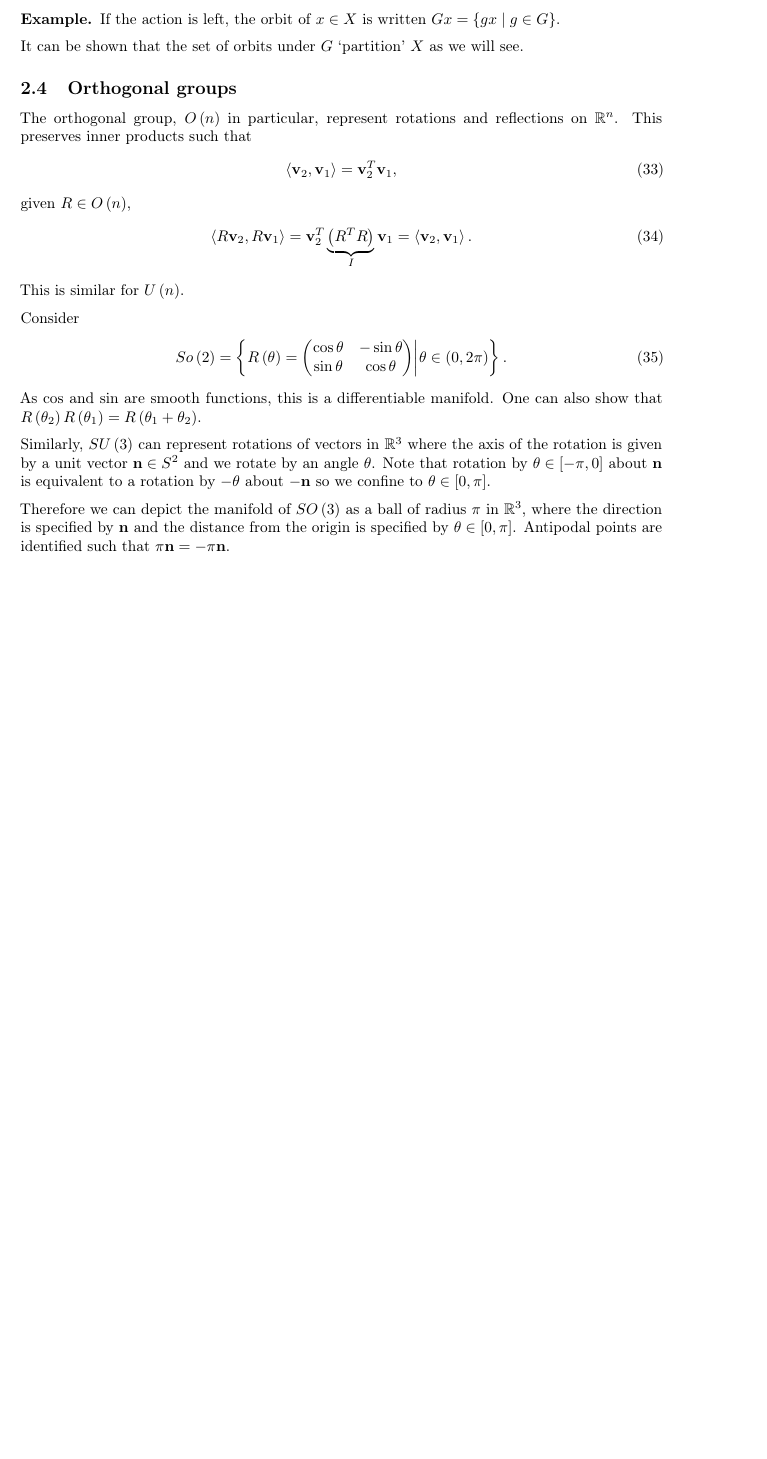
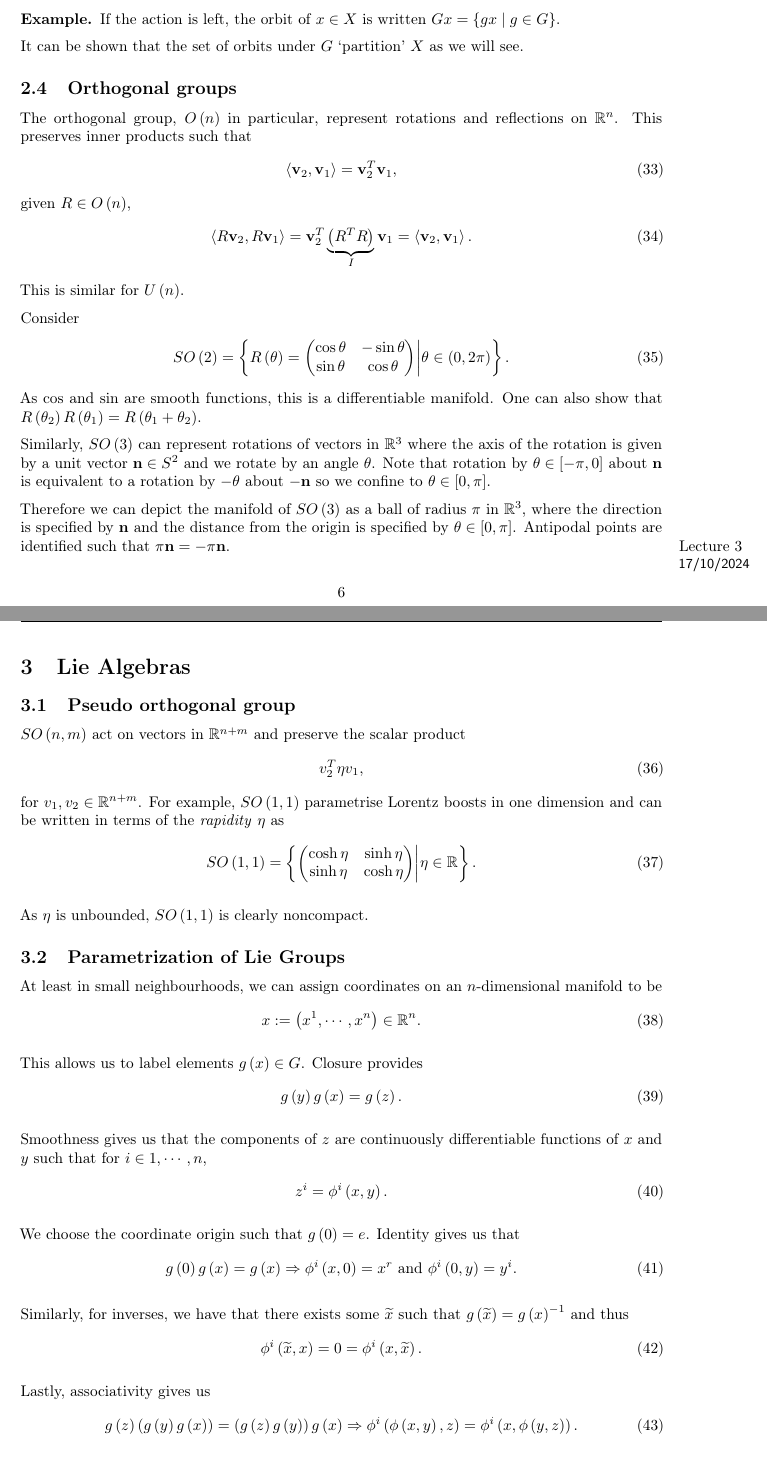
Before and after one commit to CianLM/Symmetries-Fields-and-Particles, a LaTeX document (master.tex, which reads lec_02.tex, lec_03.tex): part of page 6 of 6 before the commit and two parts of pages 6 and 7 of 9 after it, the two joined at a grey line, cut so that both start at the same text, the shorter picture padded with empty space. The pictures show the PDF file master.pdf that the author committed with the source.

Commit message:
Lecture 3

```diff
--- a/lec_02.tex
+++ b/lec_02.tex
@@ -126,10 +126,10 @@ This is similar for $U\left( n \right) $.
 
 Consider
 \begin{align}
-    So\left( 2 \right) = \left\{ R\left( \theta \right) = \mqty( \cos \theta & -\sin \theta \\ \sin \theta & \cos \theta) \bigg| \theta \in \left( 0, 2\pi \right)  \right\}
+    SO\left( 2 \right) = \left\{ R\left( \theta \right) = \mqty( \cos \theta & -\sin \theta \\ \sin \theta & \cos \theta) \bigg| \theta \in \left( 0, 2\pi \right)  \right\}
 .\end{align}
 As $\cos$ and $\sin$ are smooth functions, this is a differentiable manifold. One can also show that $R \left( \theta_2 \right) R \left( \theta_1 \right) = R \left( \theta_1 + \theta_2 \right) $.
 
-Similarly, $SU \left( 3 \right) $ can represent rotations of vectors in $\R^{3}$ where the axis of the rotation is given by a unit vector $\vb{n} \in S^2$ and we rotate by an angle $\theta$. Note that rotation by $\theta \in \left[ -\pi,0 \right] $ about $\vb{n}$ is equivalent to a rotation by $- \theta$ about $-\vb{n}$ so we confine to $\theta \in \left[ 0,\pi \right] $.
+Similarly, $SO \left( 3 \right) $ can represent rotations of vectors in $\R^{3}$ where the axis of the rotation is given by a unit vector $\vb{n} \in S^2$ and we rotate by an angle $\theta$. Note that rotation by $\theta \in \left[ -\pi,0 \right] $ about $\vb{n}$ is equivalent to a rotation by $- \theta$ about $-\vb{n}$ so we confine to $\theta \in \left[ 0,\pi \right] $.
 
 Therefore we can depict the manifold of $SO \left( 3 \right) $ as a ball of radius $\pi$ in $\R^{3}$, where the direction is specified by $\vb{n}$ and the distance from the origin is specified by $\theta \in \left[ 0,\pi \right] $. Antipodal points are identified such that $\pi \vb{n} = - \pi \vb{n}$.
--- /dev/null
+++ b/lec_03.tex
@@ -0,0 +1,54 @@
+\lecture{3}{17/10/2024}{Lie Algebras}
+
+\section{Lie Algebras}
+% B2.20 - top floor pav b
+
+\subsection{Pseudo orthogonal group}
+
+$SO\left( n,m \right) $ act on vectors in $\R^{n+m}$ and preserve the scalar product
+\begin{align}
+    v_2^{T} \eta v_1
+,\end{align}
+for $v_1, v_2 \in \R^{n+m}$. For example, $SO\left( 1,1 \right) $ parametrise Lorentz boosts in one dimension and can be written in terms of the \textit{rapidity} $\eta$ as
+\begin{align}
+    SO \left( 1,1 \right) = \left\{  \mqty( \cosh \eta & \sinh \eta \\ \sinh \eta & \cosh \eta) \bigg| \eta \in \R \right\}
+.\end{align}
+
+As $\eta$ is unbounded, $SO \left( 1,1 \right) $ is clearly noncompact.
+
+\subsection{Parametrization of Lie Groups}
+
+At least in small neighbourhoods, we can assign coordinates on an $n$-dimensional manifold to be
+\begin{align}
+    x := \left( x^{1}, \cdots, x^{n} \right) \in \R^{n}
+.\end{align}
+
+This allows us to label elements $g \left( x \right) \in G$. Closure provides
+\begin{align}
+    g\left( y \right) g\left( x \right) = g\left( z \right)
+.\end{align}
+
+Smoothness gives us that the components of $z$ are continuously differentiable functions of $x$ and $y$ such that for $i \in 1, \cdots, n$,
+\begin{align}
+    z^{i} = \phi^{i}\left( x,y \right)
+.\end{align}
+
+We choose the coordinate origin such that $g\left( 0 \right) = e$. Identity gives us that
+\begin{align}
+    g\left( 0 \right) g\left( x \right) = g\left( x \right)  \implies \phi^{i}\left( x,0 \right) = x^{r} \text{~and~}\phi^{i}\left( 0,y \right) = y^{i}
+.\end{align}
+
+Similarly, for inverses, we have that there exists some $\widetilde{x}$ such that $g\left( \widetilde{x} \right) = g\left( x \right)^{-1}$ and thus
+\begin{align}
+    \phi^{i} \left( \widetilde{x},x \right) = 0 = \phi^{i} \left( x, \widetilde{x} \right)
+.\end{align}
+
+Lastly, associativity gives us
+\begin{align}
+    g\left( z \right) \left( g\left( y \right) g\left( x \right)  \right) = \left( g\left( z \right) g\left( y \right)  \right) g\left( x \right)
+    \implies \phi^{i} \left( \phi \left( x,y \right) ,z \right) = \phi^{i} \left( x,\phi \left( y,z \right)  \right)
+.\end{align}
+
+This appears like a Leibniz rule/Jacobi identity as we will see.
+
+\subsection{Lie Algebras}
@@ -0,0 +62,3 @@
+\begin{definition} \label{def:lie_algebra}
+    A Lie Algebra is a vector space $V$, which additionally has a vector product, the \textbf{Lie bracket}, $\left[ \cdot, \cdot \right] : V \times  V \to V$ satisfying the following properties for $X,Y,Z \in V$.
+    \begin{enumerate}[label=\arabic*)]
@@ -0,0 +68,4 @@
+    \end{enumerate}
+\end{definition}
+
+\begin{note}
@@ -0,0 +88,26 @@
+\begin{align}
+    \tensor{f}{^{e}_{ad}} \tensor{f}{^{d}_{bc}} + \tensor{f}{^{e}_{cd}} \tensor{f}{^{d}_{ab}} + \tensor{f}{^{e}_{bd}} \tensor{f}{^{d}_{ca}} = 0
+.\end{align}
+
+The general element of a Lie algebra can be written as a linear combination of $\{T_a\} $ as
+\begin{align}
+    X \in V \implies X = X^{a} T_a \text{~with~} x^{a} \in \mathbb{F}
+,\end{align}
+which gives us the bracket of any two elements in terms of structure constants with
+\begin{align}
+    \left[ X, Y \right] = X^{a} Y^{b} \tensor{f}{^{c}_{abc}} T_c
+.\end{align}
+
+
+\subsection{Lie Groups and their Lie Algebras}
+%{2.3}
+
+Take $ g\left( \theta \right) \in SO \left( 2 \right) $ to be
+\begin{align}
+    g\left( \theta \right) = \mqty( \cos \theta & - \sin \theta \\ \sin \theta & \cos \theta)
+,\end{align}
+where $e = I_2 = g\left( 0 \right) $. Points near the identity have $\theta \ll 1$ and thus Taylor expanding the components of $g\left( \theta \right) $ we see
+\begin{align}
+    g \left( \theta \right) &= I_2 + \theta \mqty ( 0 & -1 \\ 1 & 0 ) - \theta^2_2 I_2 + \mathcal{O}\left( \theta^3 \right) \\
+                            &= e + \underbrace{\theta \dv{g}{\theta} \bigg|_{g = 0}}_{\text{tangent vector}} + \dv[2]{g}{\theta} + \mathcal{O}\left( \theta^2 \right)
+,\end{align}
@@ -0,0 +128,8 @@
+    ,\end{align}
+    and thus for any two elements (matrices) of the Lie algebra, they commute (which is trivially antisymmetric and satisfying of Jacobi). Linearity similarly follows immediately by inspection.
+\end{proof}
+
+Similarly, one can show $\dim \left( SO \left( n \right)  \right) = \frac{1}{2} n \left( n - 1 \right) \equiv d $, so we have coordinates $x_1 \cdots, x_d$. Consider a single-parameter family of $SO\left( n \right) $ elements,
+\begin{align}
+    M\left( t \right) := M\left( \vb{x}\left( t \right)  \right) \in SO \left( n \right)
+,\end{align}
```
Also changed, not shown: master.tex (+1 -0 lines), master.pdf, lec_03.tex (55 more changed lines).
